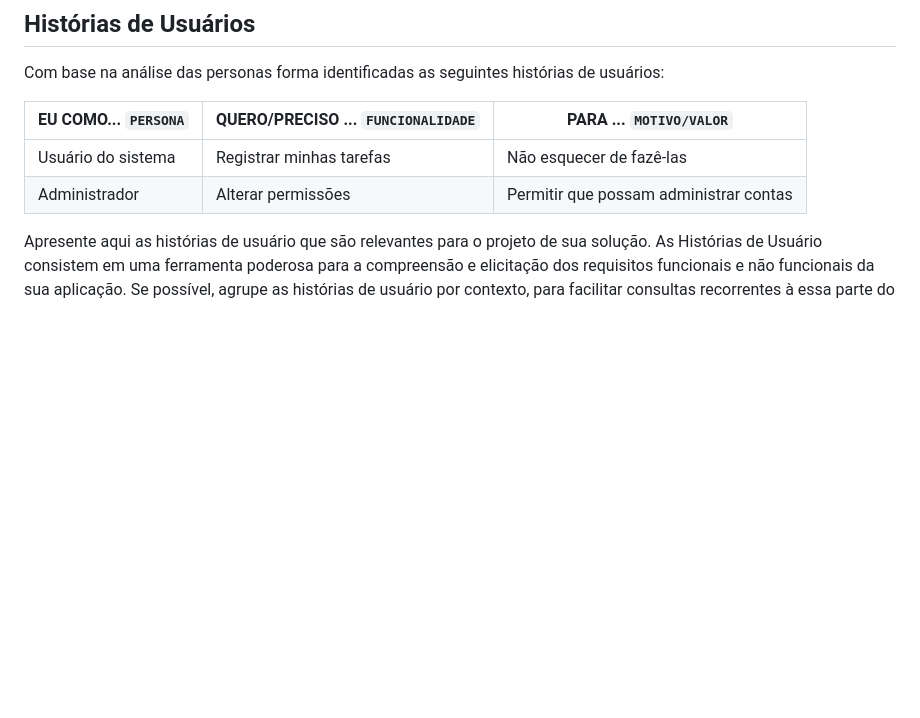
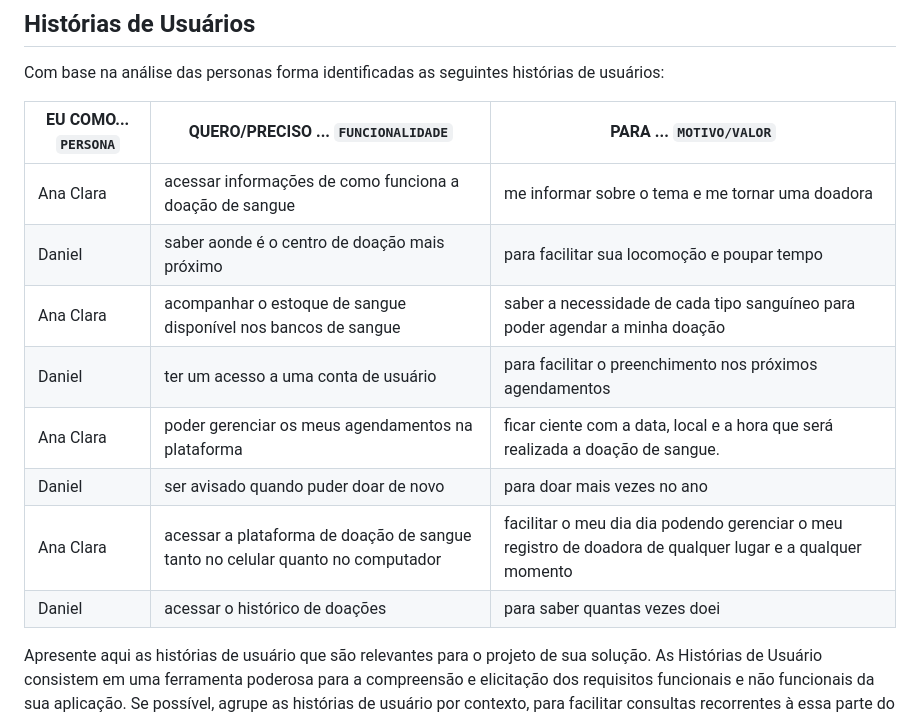
Before and after one commit to ICEI-PUC-Minas-PMV-ADS/pmv-ads-2023-2-e2-proj-int-t6-lifedrop, a Markdown page: docs/02-Especificação do Projeto.md, the part around the change. GitHub-like rendering; blank space fills up the shorter version.

```diff
--- a/docs/02-Especificação do Projeto.md
+++ b/docs/02-Especificação do Projeto.md
@@ -28,8 +28,15 @@ Com base na análise das personas forma identificadas as seguintes histórias de
 
 |EU COMO... `PERSONA`| QUERO/PRECISO ... `FUNCIONALIDADE` |PARA ... `MOTIVO/VALOR`                 |
 |--------------------|------------------------------------|----------------------------------------|
-|Usuário do sistema  | Registrar minhas tarefas           | Não esquecer de fazê-las               |
-|Administrador       | Alterar permissões                 | Permitir que possam administrar contas |
+|Ana Clara           | acessar informações de como funciona a doação de sangue           | me informar sobre o tema e me tornar uma doadora              |
+|Daniel              | saber aonde é o centro de doação mais próximo                     | para facilitar sua locomoção e poupar tempo |
+|Ana Clara           | acompanhar o estoque de sangue disponível nos bancos de sangue    | saber a necessidade de cada tipo sanguíneo para poder agendar a minha doação              |
+|Daniel              | ter um acesso a uma conta de usuário                              | para facilitar o preenchimento nos próximos agendamentos         |
+|Ana Clara           | poder gerenciar os meus agendamentos na plataforma                | ficar ciente com a data, local e a hora que será realizada a doação de sangue.              |
+|Daniel              | ser avisado quando puder doar de novo                     | para doar mais vezes no ano |
+|Ana Clara           | acessar a plataforma de doação de sangue tanto no celular quanto no computador          | facilitar o meu dia dia podendo gerenciar o meu registro de doadora de qualquer lugar e a qualquer momento              |
+|Daniel              | acessar o histórico de doações                     | para saber quantas vezes doei |
+
 
 Apresente aqui as histórias de usuário que são relevantes para o projeto de sua solução. As Histórias de Usuário consistem em uma ferramenta poderosa para a compreensão e elicitação dos requisitos funcionais e não funcionais da sua aplicação. Se possível, agrupe as histórias de usuário por contexto, para facilitar consultas recorrentes à essa parte do documento.
 
```
